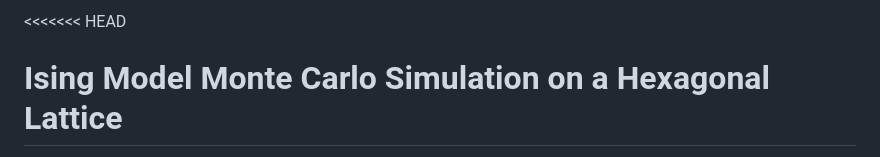
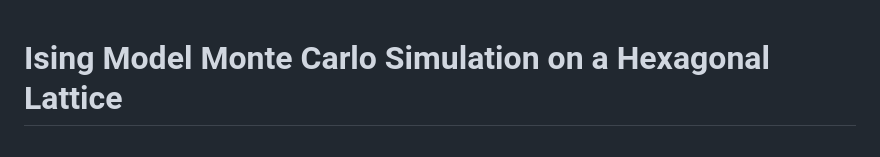
Before and after one commit to Madokafriends/MonteCarlo-simulation-for-2d-hexagonal-lattice, a Markdown page: README.md, the part around the change. Drawn GitHub-style.

```diff
--- a/README.md
+++ b/README.md
@@ -1,4 +1,3 @@
-<<<<<<< HEAD
 # Ising Model Monte Carlo Simulation on a Hexagonal Lattice
 
 This document introduces a Python-based Monte Carlo simulation of the [Ising model](https://en.wikipedia.org/wiki/Ising_model) implemented on a hexagonal lattice. The Ising model is a fundamental mathematical model in statistical mechanics used to study magnetic properties and phase transitions in ferromagnetic systems. This simulation explores the behavior of spins on a hexagonal lattice under varying temperatures, providing both visualizations and statistical analyses.
```
